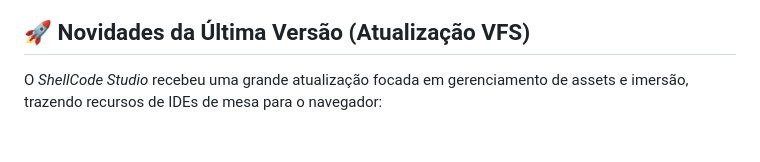
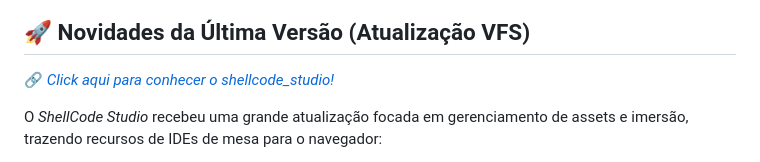
Before and after one commit to Rael-developer/shellcode_studio, a Markdown page: README.md, the part around the change. GitHub-like rendering; blank space fills up the shorter version.

Commit message:
Atualização do README link do projeto

```diff
--- a/README.md
+++ b/README.md
@@ -6,6 +6,8 @@
 ![Print do Shellcode_Studio](./projeto.png)
 
 ## 🚀 Novidades da Última Versão (Atualização VFS)
+
+🔗 *[Click aqui para conhecer o shellcode_studio!](https://rael-developer.github.io/shellcode_studio/)*
 
 O *ShellCode Studio* recebeu uma grande atualização focada em gerenciamento de assets e imersão, trazendo recursos de IDEs de mesa para o navegador:
 
```
